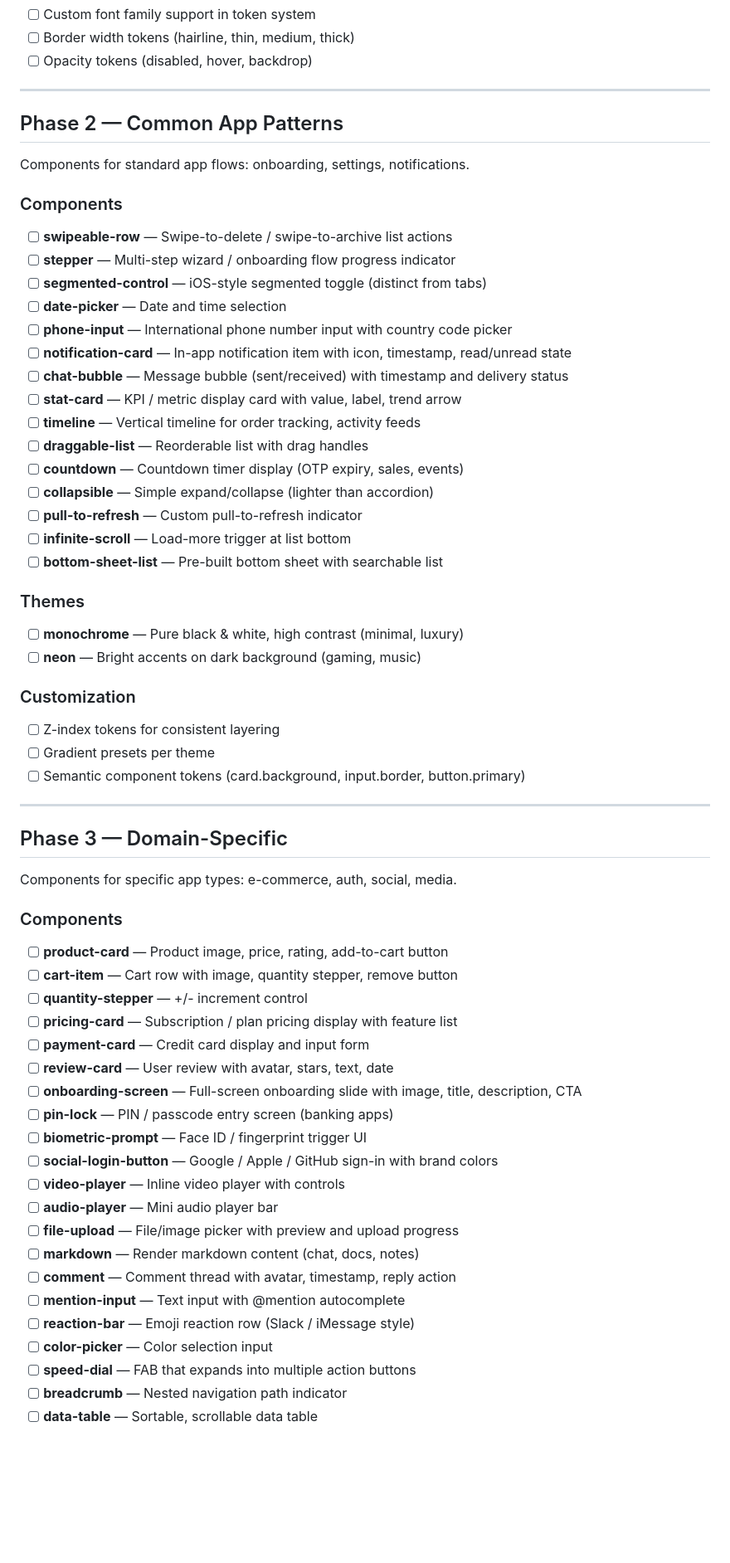
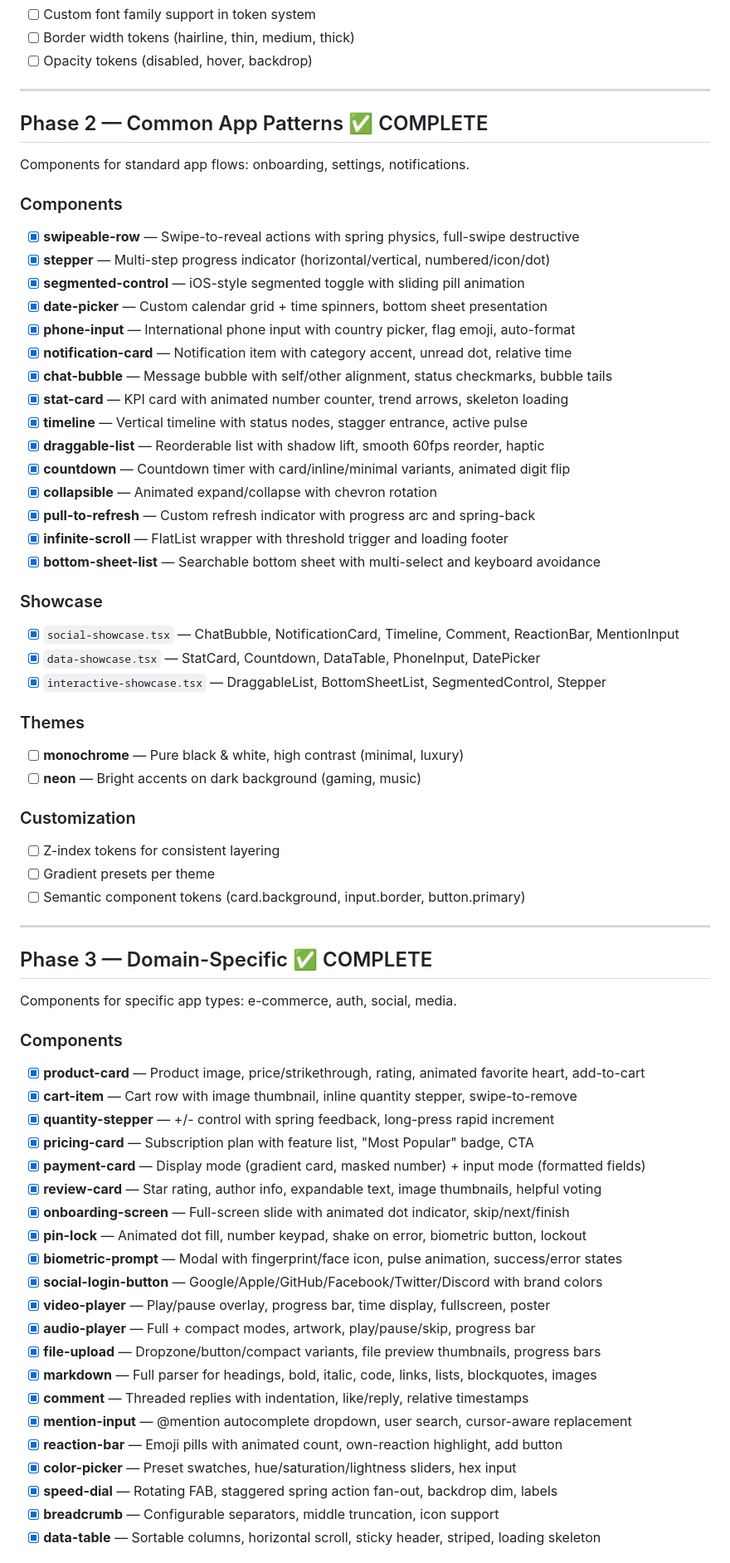
Before and after one commit to native-mate/native-mate, a Markdown page: V2_ROADMAP.md, the part around one of its changes. Shown at 83% size. Rendered like a GitHub page; blank space fills up the shorter version.

```diff
--- a/V2_ROADMAP.md
+++ b/V2_ROADMAP.md
@@ -48,27 +54,33 @@ High-impact components every mobile app needs. Ship these first.
 
 ---
 
-## Phase 2 — Common App Patterns
+## Phase 2 — Common App Patterns ✅ COMPLETE
 
 Components for standard app flows: onboarding, settings, notifications.
 
 ### Components
 
-- [ ] **swipeable-row** — Swipe-to-delete / swipe-to-archive list actions
-- [ ] **stepper** — Multi-step wizard / onboarding flow progress indicator
-- [ ] **segmented-control** — iOS-style segmented toggle (distinct from tabs)
-- [ ] **date-picker** — Date and time selection
-- [ ] **phone-input** — International phone number input with country code picker
-- [ ] **notification-card** — In-app notification item with icon, timestamp, read/unread state
-- [ ] **chat-bubble** — Message bubble (sent/received) with timestamp and delivery status
-- [ ] **stat-card** — KPI / metric display card with value, label, trend arrow
-- [ ] **timeline** — Vertical timeline for order tracking, activity feeds
-- [ ] **draggable-list** — Reorderable list with drag handles
-- [ ] **countdown** — Countdown timer display (OTP expiry, sales, events)
-- [ ] **collapsible** — Simple expand/collapse (lighter than accordion)
-- [ ] **pull-to-refresh** — Custom pull-to-refresh indicator
-- [ ] **infinite-scroll** — Load-more trigger at list bottom
-- [ ] **bottom-sheet-list** — Pre-built bottom sheet with searchable list
+- [x] **swipeable-row** — Swipe-to-reveal actions with spring physics, full-swipe destructive
+- [x] **stepper** — Multi-step progress indicator (horizontal/vertical, numbered/icon/dot)
+- [x] **segmented-control** — iOS-style segmented toggle with sliding pill animation
+- [x] **date-picker** — Custom calendar grid + time spinners, bottom sheet presentation
+- [x] **phone-input** — International phone input with country picker, flag emoji, auto-format
+- [x] **notification-card** — Notification item with category accent, unread dot, relative time
+- [x] **chat-bubble** — Message bubble with self/other alignment, status checkmarks, bubble tails
+- [x] **stat-card** — KPI card with animated number counter, trend arrows, skeleton loading
+- [x] **timeline** — Vertical timeline with status nodes, stagger entrance, active pulse
+- [x] **draggable-list** — Reorderable list with shadow lift, smooth 60fps reorder, haptic
+- [x] **countdown** — Countdown timer with card/inline/minimal variants, animated digit flip
+- [x] **collapsible** — Animated expand/collapse with chevron rotation
+- [x] **pull-to-refresh** — Custom refresh indicator with progress arc and spring-back
+- [x] **infinite-scroll** — FlatList wrapper with threshold trigger and loading footer
+- [x] **bottom-sheet-list** — Searchable bottom sheet with multi-select and keyboard avoidance
+
+### Showcase
+
+- [x] `social-showcase.tsx` — ChatBubble, NotificationCard, Timeline, Comment, ReactionBar, MentionInput
+- [x] `data-showcase.tsx` — StatCard, Countdown, DataTable, PhoneInput, DatePicker
+- [x] `interactive-showcase.tsx` — DraggableList, BottomSheetList, SegmentedControl, Stepper
 
 ### Themes
 
@@ -83,30 +95,31 @@ Components for standard app flows: onboarding, settings, notifications.
 
 ---
 
-## Phase 3 — Domain-Specific
+## Phase 3 — Domain-Specific ✅ COMPLETE
 
 Components for specific app types: e-commerce, auth, social, media.
 
 ### Components
 
-- [ ] **product-card** — Product image, price, rating, add-to-cart button
-- [ ] **cart-item** — Cart row with image, quantity stepper, remove button
-- [ ] **quantity-stepper** — +/- increment control
-- [ ] **pricing-card** — Subscription / plan pricing display with feature list
-- [ ] **payment-card** — Credit card display and input form
-- [ ] **review-card** — User review with avatar, stars, text, date
-- [ ] **onboarding-screen** — Full-screen onboarding slide with image, title, description, CTA
-- [ ] **pin-lock** — PIN / passcode entry screen (banking apps)
-- [ ] **biometric-prompt** — Face ID / fingerprint trigger UI
-- [ ] **social-login-button** — Google / Apple / GitHub sign-in with brand colors
-- [ ] **video-player** — Inline video player with controls
-- [ ] **audio-player** — Mini audio player bar
-- [ ] **file-upload** — File/image picker with preview and upload progress
-- [ ] **markdown** — Render markdown content (chat, docs, notes)
-- [ ] **comment** — Comment thread with avatar, timestamp, reply action
-- [ ] **mention-input** — Text input with @mention autocomplete
-- [ ] **reaction-bar** — Emoji reaction row (Slack / iMessage style)
-- [ ] **color-picker** — Color selection input
-- [ ] **speed-dial** — FAB that expands into multiple action buttons
-- [ ] **breadcrumb** — Nested navigation path indicator
-- [ ] **data-table** — Sortable, scrollable data table
+- [x] **product-card** — Product image, price/strikethrough, rating, animated favorite heart, add-to-cart
+- [x] **cart-item** — Cart row with image thumbnail, inline quantity stepper, swipe-to-remove
+- [x] **quantity-stepper** — +/- control with spring feedback, long-press rapid increment
+- [x] **pricing-card** — Subscription plan with feature list, "Most Popular" badge, CTA
+- [x] **payment-card** — Display mode (gradient card, masked number) + input mode (formatted fields)
+- [x] **review-card** — Star rating, author info, expandable text, image thumbnails, helpful voting
+- [x] **onboarding-screen** — Full-screen slide with animated dot indicator, skip/next/finish
+- [x] **pin-lock** — Animated dot fill, number keypad, shake on error, biometric button, lockout
+- [x] **biometric-prompt** — Modal with fingerprint/face icon, pulse animation, success/error states
+- [x] **social-login-button** — Google/Apple/GitHub/Facebook/Twitter/Discord with brand colors
+- [x] **video-player** — Play/pause overlay, progress bar, time display, fullscreen, poster
+- [x] **audio-player** — Full + compact modes, artwork, play/pause/skip, progress bar
+- [x] **file-upload** — Dropzone/button/compact variants, file preview thumbnails, progress bars
+- [x] **markdown** — Full parser for headings, bold, italic, code, links, lists, blockquotes, images
+- [x] **comment** — Threaded replies with indentation, like/reply, relative timestamps
+- [x] **mention-input** — @mention autocomplete dropdown, user search, cursor-aware replacement
+- [x] **reaction-bar** — Emoji pills with animated count, own-reaction highlight, add button
+- [x] **color-picker** — Preset swatches, hue/saturation/lightness sliders, hex input
+- [x] **speed-dial** — Rotating FAB, staggered spring action fan-out, backdrop dim, labels
+- [x] **breadcrumb** — Configurable separators, middle truncation, icon support
+- [x] **data-table** — Sortable columns, horizontal scroll, sticky header, striped, loading skeleton
+
```
Also changed, not shown: other parts of V2_ROADMAP.md (+84 -39 lines).
